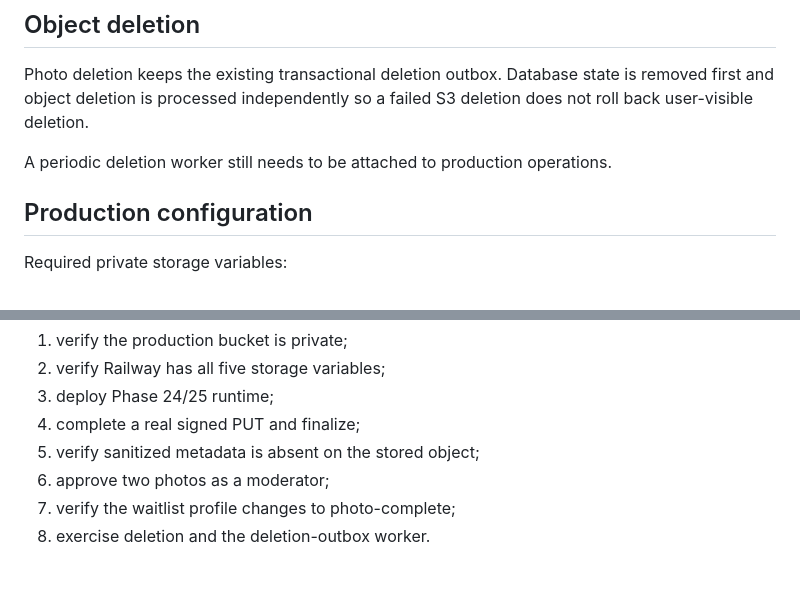
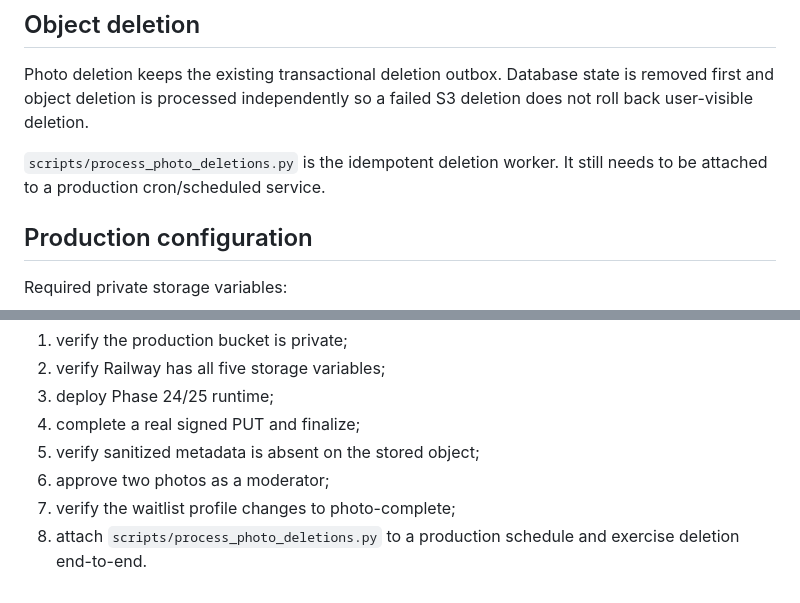
Before and after one commit to neogatis/matchlab, a Markdown page: docs/PHASE25_PHOTO_STORAGE.md, 2 parts joined by grey strips. Drawn GitHub-style.

Commit message:
Phase 25: document deletion worker

```diff
--- a/docs/PHASE25_PHOTO_STORAGE.md
+++ b/docs/PHASE25_PHOTO_STORAGE.md
@@ -61,7 +61,7 @@ Only approved photos count toward profile completion. Two approved photos plus a
 
 Photo deletion keeps the existing transactional deletion outbox. Database state is removed first and object deletion is processed independently so a failed S3 deletion does not roll back user-visible deletion.
 
-A periodic deletion worker still needs to be attached to production operations.
+`scripts/process_photo_deletions.py` is the idempotent deletion worker. It still needs to be attached to a production cron/scheduled service.
 
 ## Production configuration
 
@@ -97,4 +97,4 @@ Before closing the App Store object-storage blocker:
 5. verify sanitized metadata is absent on the stored object;
 6. approve two photos as a moderator;
 7. verify the waitlist profile changes to photo-complete;
-8. exercise deletion and the deletion-outbox worker.
+8. attach `scripts/process_photo_deletions.py` to a production schedule and exercise deletion end-to-end.
```
